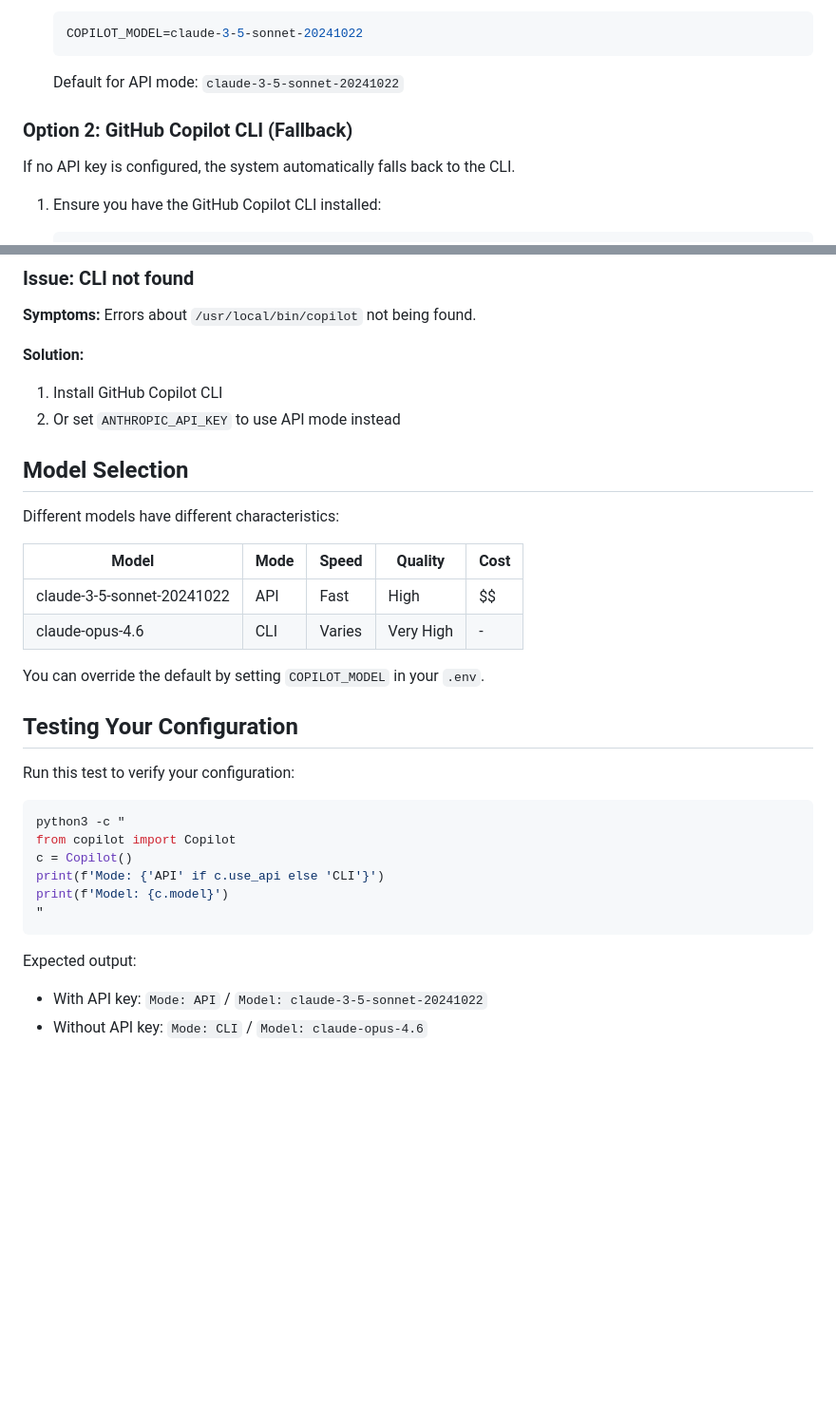
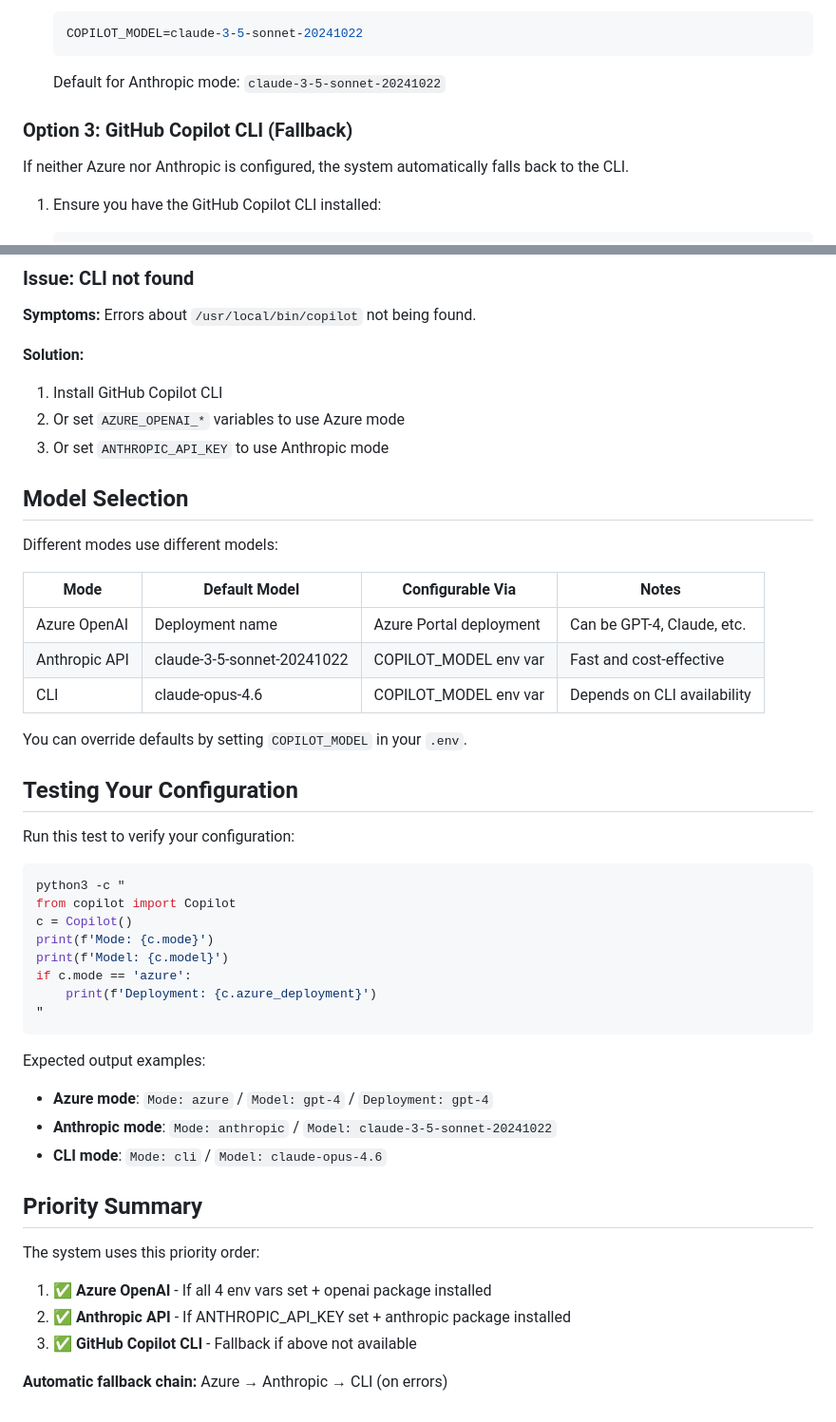
Before and after one commit to c25l/ai-rss, a Markdown page: LLM_CONFIG.md, 2 parts joined by grey strips. Shown at 95% size. Drawn GitHub-style; blank space fills up the shorter version.

````diff
--- a/LLM_CONFIG.md
+++ b/LLM_CONFIG.md
@@ -31,11 +57,11 @@ This is the preferred method as it's more reliable and doesn't depend on CLI ava
    ```bash
    COPILOT_MODEL=claude-3-5-sonnet-20241022
    ```
-   Default for API mode: `claude-3-5-sonnet-20241022`
+   Default for Anthropic mode: `claude-3-5-sonnet-20241022`
 
-### Option 2: GitHub Copilot CLI (Fallback)
+### Option 3: GitHub Copilot CLI (Fallback)
 
-If no API key is configured, the system automatically falls back to the CLI.
+If neither Azure nor Anthropic is configured, the system automatically falls back to the CLI.
 
 1. Ensure you have the GitHub Copilot CLI installed:
    ```bash
@@ -102,18 +161,20 @@ If API mode is selected but fails on the first attempt, the system automatically
 
 **Solution:**
 1. Install GitHub Copilot CLI
-2. Or set `ANTHROPIC_API_KEY` to use API mode instead
+2. Or set `AZURE_OPENAI_*` variables to use Azure mode
+3. Or set `ANTHROPIC_API_KEY` to use Anthropic mode
 
 ## Model Selection
 
-Different models have different characteristics:
+Different modes use different models:
 
-| Model | Mode | Speed | Quality | Cost |
-|-------|------|-------|---------|------|
-| claude-3-5-sonnet-20241022 | API | Fast | High | $$ |
-| claude-opus-4.6 | CLI | Varies | Very High | - |
+| Mode | Default Model | Configurable Via | Notes |
+|------|--------------|------------------|-------|
+| Azure OpenAI | Deployment name | Azure Portal deployment | Can be GPT-4, Claude, etc. |
+| Anthropic API | claude-3-5-sonnet-20241022 | COPILOT_MODEL env var | Fast and cost-effective |
+| CLI | claude-opus-4.6 | COPILOT_MODEL env var | Depends on CLI availability |
 
-You can override the default by setting `COPILOT_MODEL` in your `.env`.
+You can override defaults by setting `COPILOT_MODEL` in your `.env`.
 
 ## Testing Your Configuration
 
@@ -123,11 +184,24 @@ Run this test to verify your configuration:
 python3 -c "
 from copilot import Copilot
 c = Copilot()
-print(f'Mode: {'API' if c.use_api else 'CLI'}')
+print(f'Mode: {c.mode}')
 print(f'Model: {c.model}')
+if c.mode == 'azure':
+    print(f'Deployment: {c.azure_deployment}')
 "
 ```
 
-Expected output:
-- With API key: `Mode: API` / `Model: claude-3-5-sonnet-20241022`
-- Without API key: `Mode: CLI` / `Model: claude-opus-4.6`
+Expected output examples:
+- **Azure mode**: `Mode: azure` / `Model: gpt-4` / `Deployment: gpt-4`
+- **Anthropic mode**: `Mode: anthropic` / `Model: claude-3-5-sonnet-20241022`
+- **CLI mode**: `Mode: cli` / `Model: claude-opus-4.6`
+
+## Priority Summary
+
+The system uses this priority order:
+
+1. ✅ **Azure OpenAI** - If all 4 env vars set + openai package installed
+2. ✅ **Anthropic API** - If ANTHROPIC_API_KEY set + anthropic package installed
+3. ✅ **GitHub Copilot CLI** - Fallback if above not available
+
+**Automatic fallback chain:** Azure → Anthropic → CLI (on errors)
````
Also changed, not shown: other parts of LLM_CONFIG.md (+75 -16 lines).
